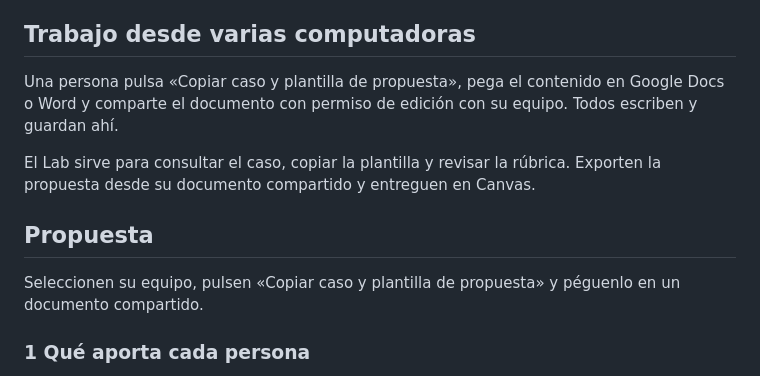
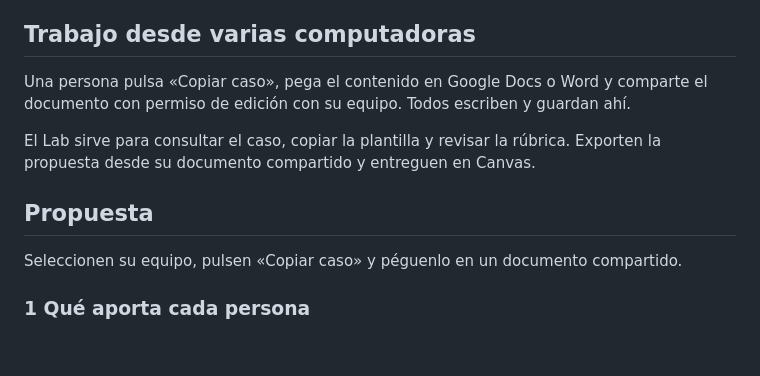
Before and after one commit to MentorIATec/a-un-clic-vida-profesional, a Markdown page: content/assessment-lab/instrucciones.md, the part around the change. GitHub-like rendering; blank space fills up the shorter version.

Commit message:
Priorizar lectura del caso y simplificar copia del documento

```diff
--- a/content/assessment-lab/instrucciones.md
+++ b/content/assessment-lab/instrucciones.md
@@ -31,13 +31,13 @@ Consulten trabajos previos de la Semana Tec. Pueden usar editores locales o en l
 
 ## Trabajo desde varias computadoras
 
-Una persona pulsa «Copiar caso y plantilla de propuesta», pega el contenido en Google Docs o Word y comparte el documento con permiso de edición con su equipo. Todos escriben y guardan ahí.
+Una persona pulsa «Copiar caso», pega el contenido en Google Docs o Word y comparte el documento con permiso de edición con su equipo. Todos escriben y guardan ahí.
 
 El Lab sirve para consultar el caso, copiar la plantilla y revisar la rúbrica. Exporten la propuesta desde su documento compartido y entreguen en Canvas.
 
 ## Propuesta
 
-Seleccionen su equipo, pulsen «Copiar caso y plantilla de propuesta» y péguenlo en un documento compartido.
+Seleccionen su equipo, pulsen «Copiar caso» y péguenlo en un documento compartido.
 
 ### 1 Qué aporta cada persona
 
```
